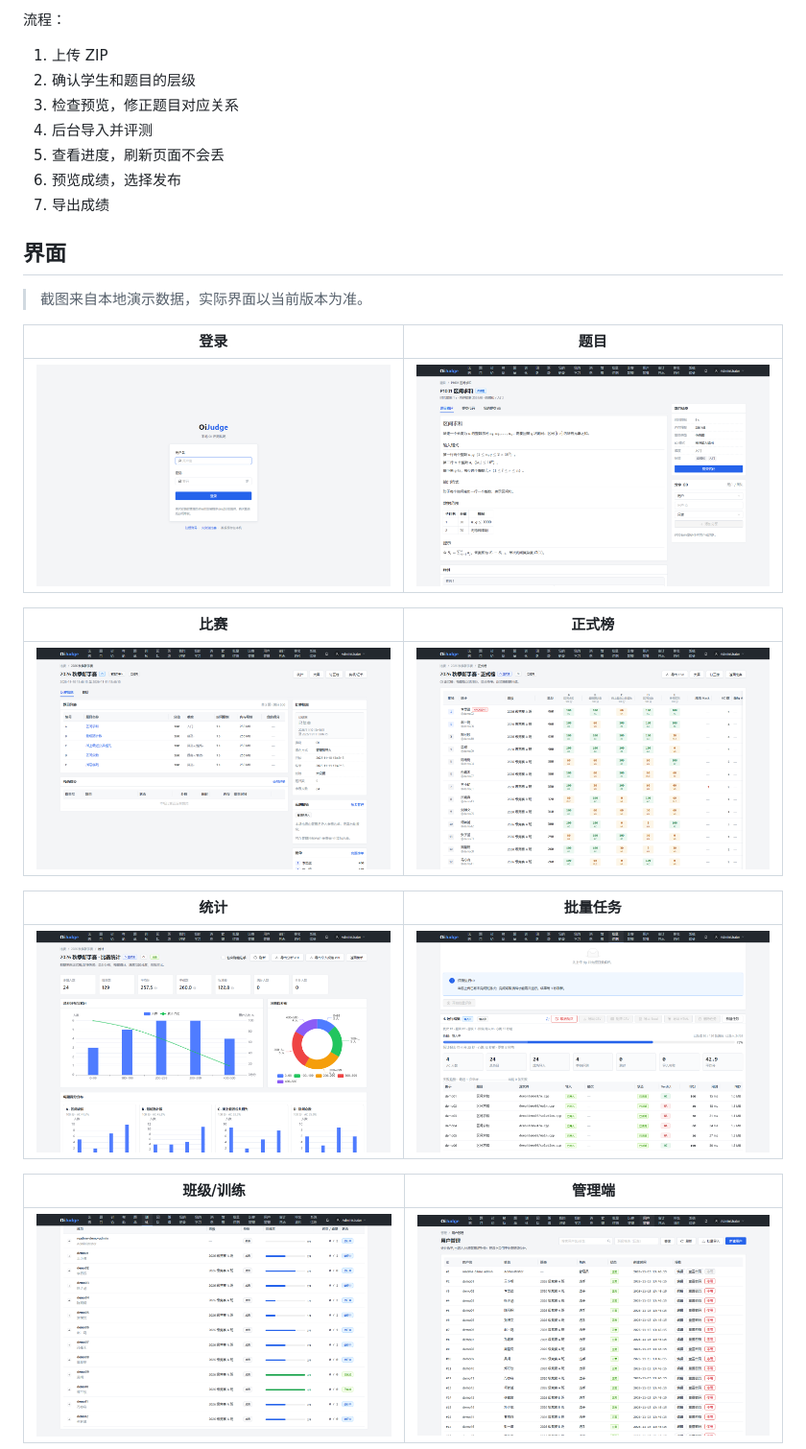
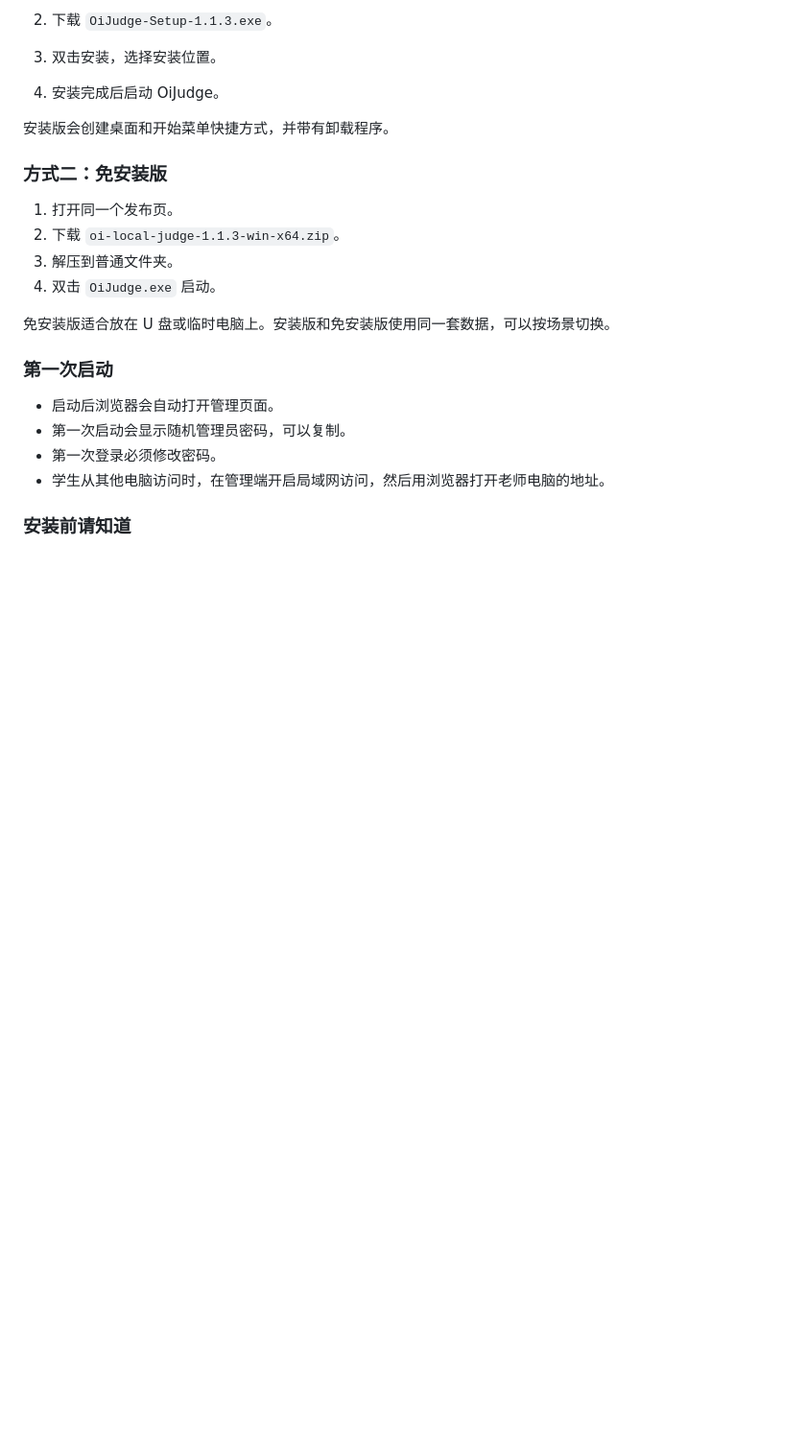
Before and after one commit to LEOOOOOOOOOISME/oi-local-judge, a Markdown page: README.md, the part around one of its changes. Shown at 96% size. Drawn GitHub-style; pictures changed too: docs/assets/screenshots/admin.png, docs/assets/screenshots/batch.png, docs/assets/screenshots/contest.png; blank space fills up the shorter version.

```diff
--- a/README.md
+++ b/README.md
@@ -172,31 +155,25 @@ $env:OIJ_WORKER_ISOLATION = 'required'
 
-流程：
+2. 下载 `OiJudge-Setup-1.1.3.exe`。
+3. 双击安装，选择安装位置。
+4. 安装完成后启动 OiJudge。
 
-1. 上传 ZIP
-2. 确认学生和题目的层级
-3. 检查预览，修正题目对应关系
-4. 后台导入并评测
-5. 查看进度，刷新页面不会丢
-6. 预览成绩，选择发布
-7. 导出成绩
+安装版会创建桌面和开始菜单快捷方式，并带有卸载程序。
 
-## 界面
+### 方式二：免安装版
 
-> 截图来自本地演示数据，实际界面以当前版本为准。
+1. 打开同一个发布页。
+2. 下载 `oi-local-judge-1.1.3-win-x64.zip`。
+3. 解压到普通文件夹。
+4. 双击 `OiJudge.exe` 启动。
 
-| 登录 | 题目 |
-|---|---|
-| <img src="docs/assets/screenshots/login.png" width="100%" alt="登录" /> | <img src="docs/assets/screenshots/problem.png" width="100%" alt="题目" /> |
+免安装版适合放在 U 盘或临时电脑上。安装版和免安装版使用同一套数据，可以按场景切换。
 
-| 比赛 | 正式榜 |
-|---|---|
-| <img src="docs/assets/screenshots/contest.png" width="100%" alt="比赛" /> | <img src="docs/assets/screenshots/ranking.png" width="100%" alt="正式榜" /> |
+### 第一次启动
 
-| 统计 | 批量任务 |
-|---|---|
-| <img src="docs/assets/screenshots/statistics.png" width="100%" alt="统计" /> | <img src="docs/assets/screenshots/batch.png" width="100%" alt="批量任务" /> |
+- 启动后浏览器会自动打开管理页面。
+- 第一次启动会显示随机管理员密码，可以复制。
+- 第一次登录必须修改密码。
+- 学生从其他电脑访问时，在管理端开启局域网访问，然后用浏览器打开老师电脑的地址。
 
-| 班级/训练 | 管理端 |
-|---|---|
-| <img src="docs/assets/screenshots/class-training.png" width="100%" alt="班级与训练" /> | <img src="docs/assets/screenshots/admin.png" width="100%" alt="管理端" /> |
+### 安装前请知道
 
```
Also changed, not shown: other parts of README.md (+96 -172 lines), docs/PROGRESS.md (+21 -0 lines), docs/assets/screenshots/authoring.png (added), docs/assets/screenshots/learning.png (added), 2 other files.
